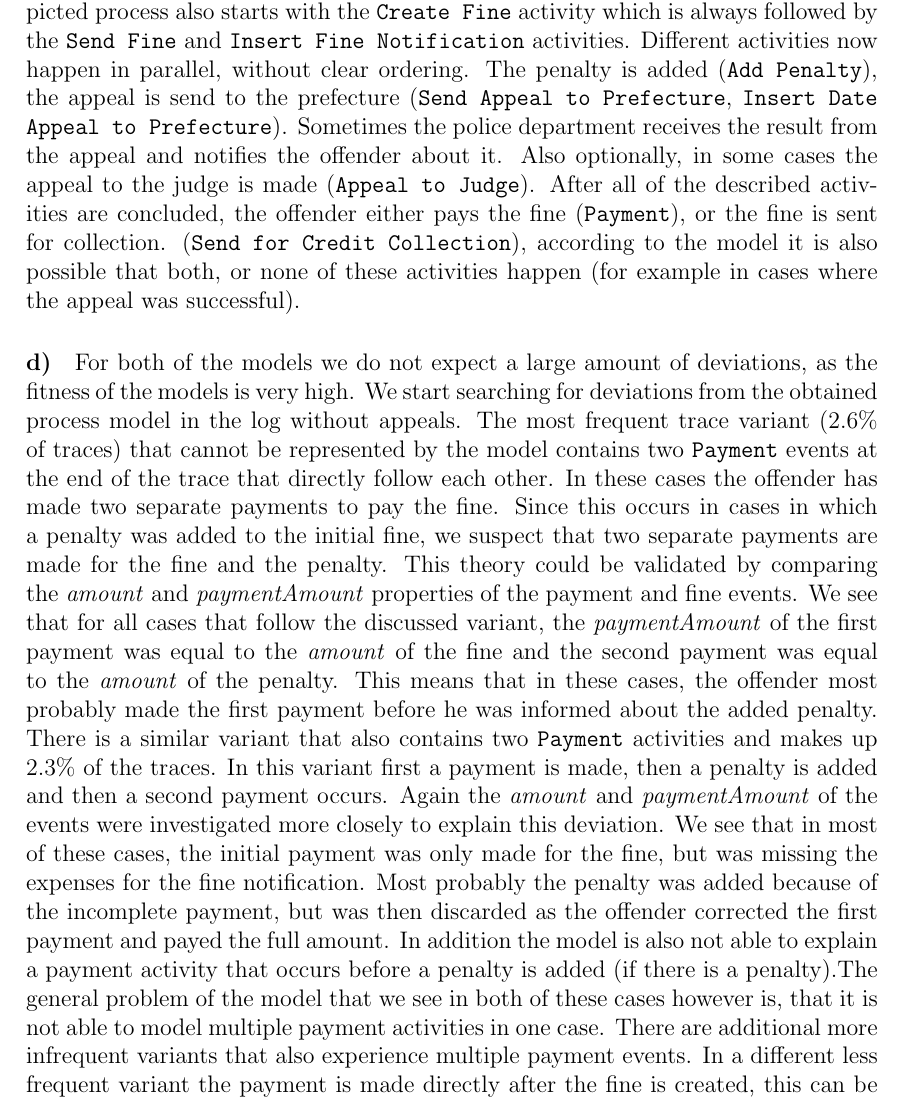
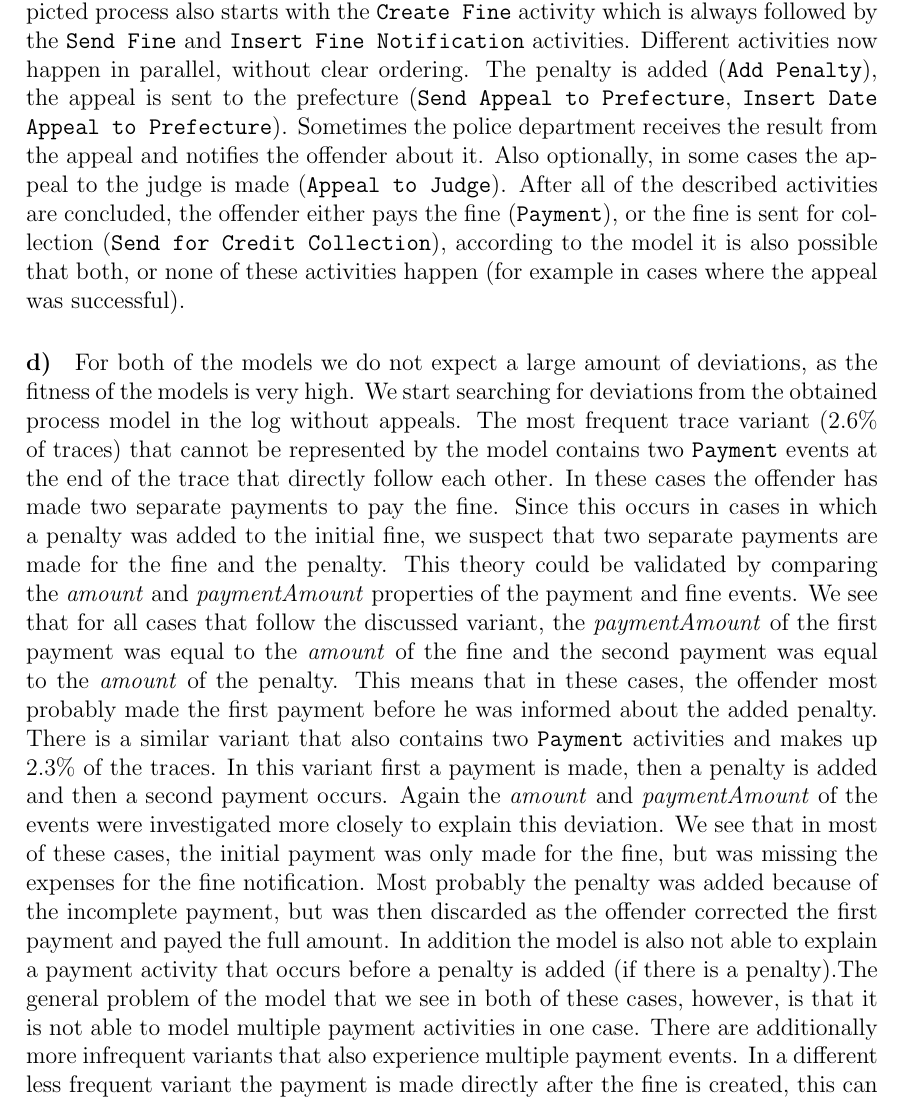
Before and after one commit to brunompacheco/APM-A2, a LaTeX document (report/report.tex): part of page 12 of 25, cut so that both start at the same text. Compiled offline with pdfLaTeX.

Commit message:
fix typo @ Q2

```diff
--- a/report/report.tex
+++ b/report/report.tex
@@ -192,18 +192,20 @@ In order to judge the precision of the model we computed a score based on the es
 
 We first consider the model for cases without appeals that can be seen in figure \ref{fig:im_no_appeals}. In the model all cases start with the \texttt{Create Fine} activity which is not optional. Directly following the first decision is made. It is now either possible that a large part of the process is skipped through a silent transition which leads to the end of the process, or that a reminder is sent to the offender (\texttt{Send Fine}). When skipping to the end, a construct consisting of the choice between \texttt{Payment} and \texttt{Send for Credit Collection} is reached. The model allows for one, both, or none of the activities to happen before reaching the final sink place. When a fine is sent to the offender, it is again possible to directly skip to the end construct when the offender pays quickly. Else the police department receives the notification of the reminder (\texttt{Insert Fine Notification}) and adds a penalty to the case (\texttt{Add Penalty}). Concurrently the offender makes an appeal to the prefecture (\texttt{Insert Date Appeal to Prefecture}). No appeal is initiated however, because the offender decides to make the payment, or the credit collection is made.
 
-The model for the cases containing appeals can be found in figure \ref{fig:im_appeals}. The depicted process also starts with the \texttt{Create Fine} activity which is always followed by the \texttt{Send Fine} and \texttt{Insert Fine Notification} activities. Different activities now happen in parallel, without clear ordering. The penalty is added (\texttt{Add Penalty}), the appeal is send to the prefecture (\texttt{Send Appeal to Prefecture}, \texttt{Insert Date Appeal to Prefecture}). Sometimes the police department receives the result from the appeal and notifies the offender about it. Also optionally, in some cases the appeal to the judge is made (\texttt{Appeal to Judge}). After all of the described activities are concluded, the offender either pays the fine (\texttt{Payment}), or the fine is sent for collection. (\texttt{Send for Credit Collection}), according to the model it is also possible that both, or none of these activities happen (for example in cases where the appeal was successful).
+The model for the cases containing appeals can be found in figure \ref{fig:im_appeals}. The depicted process also starts with the \texttt{Create Fine} activity which is always followed by the \texttt{Send Fine} and \texttt{Insert Fine Notification} activities. Different activities now happen in parallel, without clear ordering. The penalty is added (\texttt{Add Penalty}), the appeal is sent to the prefecture (\texttt{Send Appeal to Prefecture}, \texttt{Insert Date Appeal to Prefecture}). Sometimes the police department receives the result from the appeal and notifies the offender about it. Also optionally, in some cases the appeal to the judge is made (\texttt{Appeal to Judge}). After all of the described activities are concluded, the offender either pays the fine (\texttt{Payment}), or the fine is sent for collection (\texttt{Send for Credit Collection}), according to the model it is also possible that both, or none of these activities happen (for example in cases where the appeal was successful).
 
 \paragraph{\textbf{d)}}
 
 For both of the models we do not expect a large amount of deviations, as the fitness of the models is very high. We start searching for deviations from the obtained process model in the log without appeals. The most frequent trace variant (2.6\% of traces) that cannot be represented by the model contains two \texttt{Payment} events at the end of the trace that directly follow each other. In these cases the offender has made two separate payments to pay the fine. Since this occurs in cases in which a penalty was added to the initial fine, we suspect that two separate payments are made for the fine and the penalty. This theory could be validated by comparing the \emph{amount} and \emph{paymentAmount} properties of the payment and fine events. We see that for all cases that follow the discussed variant, the \emph{paymentAmount} of the first payment was equal to the \emph{amount} of the fine and the second payment was equal to the \emph{amount} of the penalty. This means that in these cases, the offender most probably made the first payment before he was informed about the added penalty.
-There is a similar variant that also contains two \texttt{Payment} activities and makes up 2.3\% of the traces. In this variant first a payment is made, then a penalty is added and then a second payment occurs. Again the \emph{amount} and \emph{paymentAmount} of the events were investigated more closely to explain this deviation. We see that in most of these cases, the initial payment was only made for the fine, but was missing the expenses for the fine notification. Most probably the penalty was added because of the incomplete payment, but was then discarded as the offender corrected the first payment and payed the full amount. In addition the model is also not able to explain a payment activity that occurs before a penalty is added (if there is a penalty).The general problem of the model that we see in both of these cases however is, that it is not able to model multiple payment activities in one case. There are additional more infrequent variants that also experience multiple payment events.
+There is a similar variant that also contains two \texttt{Payment} activities and makes up 2.3\% of the traces. In this variant first a payment is made, then a penalty is added and then a second payment occurs. Again the \emph{amount} and \emph{paymentAmount} of the events were investigated more closely to explain this deviation. We see that in most of these cases, the initial payment was only made for the fine, but was missing the expenses for the fine notification. Most probably the penalty was added because of the incomplete payment, but was then discarded as the offender corrected the first payment and payed the full amount. In addition the model is also not able to explain a payment activity that occurs before a penalty is added (if there is a penalty).The general problem of the model that we see in both of these cases, however, is that it is not able to model multiple payment activities in one case. There are additionally more infrequent variants that also experience multiple payment events.
 In a different less frequent variant the payment is made directly after the fine is created, this can be explained by the model. However in these cases, a \texttt{Send Fine} event occurs after the payment. This cannot be expressed by the model. It was not possible to find a reason for this behaviour, since in all cases the fine was fully payed before the \texttt{Send Fine} event occurred. In many cases the event occurred many days after the payment, so there is no obvious reason for sending the fine.
 Further deviations were not considered as they were extremely infrequent ($\leq 0.1\%$ of traces).
 
 We now consider the model for the appeal cases. The first variant with a deviation comprises 3.0\% of the traces in the log. This variant consists of cases that are related to an appeal to a judge instead of an appeal to the prefecture and end with a payment. In these traces the prefecture related activities therefore do not happen. This is a problem for the \texttt{Insert Date Appeal to Prefecture} and \texttt{Send Appeal to Prefecture} activities which are not optional in the model, but do not occur in judge appeal cases. The same problem occurs in a similar variant (2.4\% of traces) that is identical to the discussed one, but ends with a credit collection.
 A further deviation from the model is a variant that does not include the \texttt{Insert Fine Notification} and \texttt{Add Penalty} activities but rather directly inserts and sends the appeal to the prefecture (2.8\%) of traces. The absence of these activities is not able to be represented in the model.
-These are all of deviations of the log from the model with a frequency $\geq 0.5\%$, additional there are several other variations of the judge appeal process. Overall we can conclude that the model is representing the process well and most of the deviations are related to the judge appeal process.
+These are all of deviations of the log from the model with a frequency $\geq 0.5\%$, additional there are several other variations of the judge appeal process.
+
+Overall we can conclude that the model is representing the process well and most of the deviations are related to the judge appeal process.
 
 \paragraph{\textbf{e)}}
 
```
